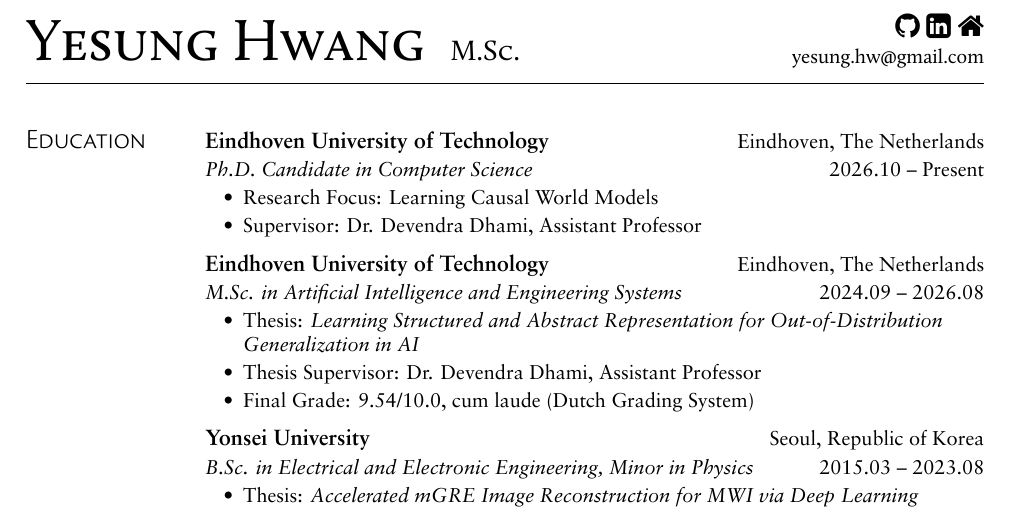
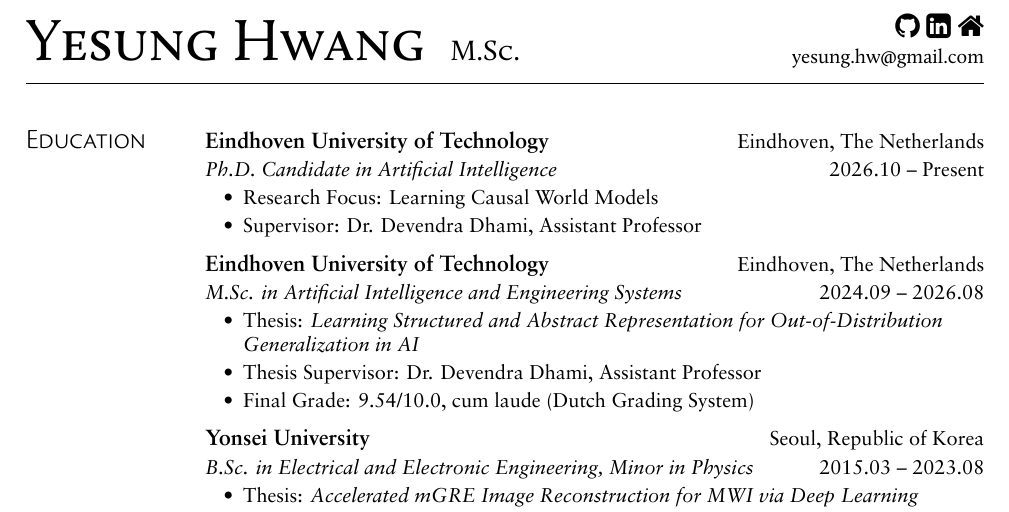
Before and after one commit to yesung31/resume, a LaTeX document (main.tex): part of page 1 of 2, cut so that both start at the same text. Compiled offline with XeLaTeX.

Commit message:
Updates from Overleaf

```diff
--- a/main.tex
+++ b/main.tex
@@ -33,7 +33,7 @@
 }{
 \eduHeading
   {\href{https://www.tue.nl}{Eindhoven University of Technology}}{Eindhoven, The Netherlands}
-  {Ph.D. Candidate in Computer Science}{2026.10 -- Present}
+  {Ph.D. Candidate in Artificial Intelligence}{2026.10 -- Present}
 \itemListStart
   % \myItem{Funded by xxx}
   \myItem{Research Focus: Learning Causal World Models}
```
